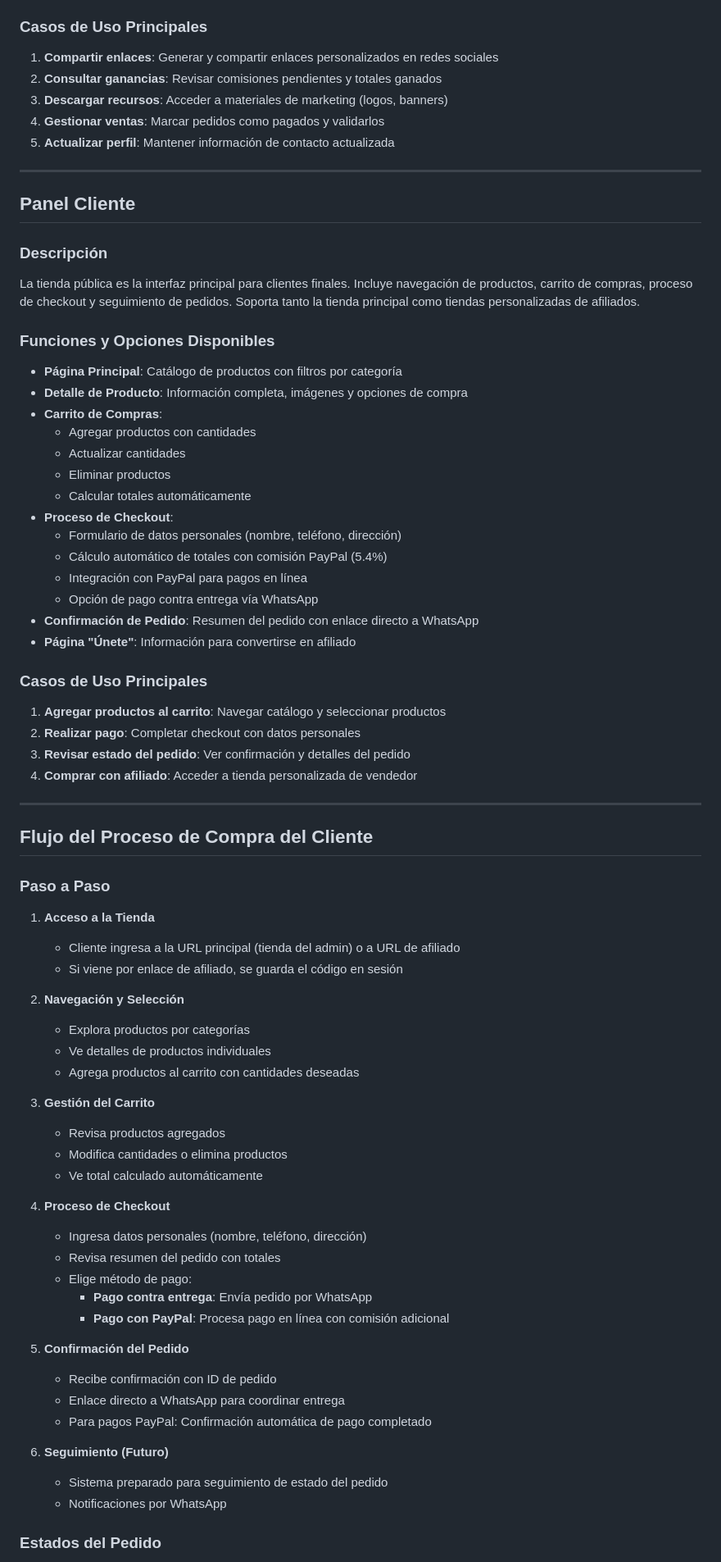
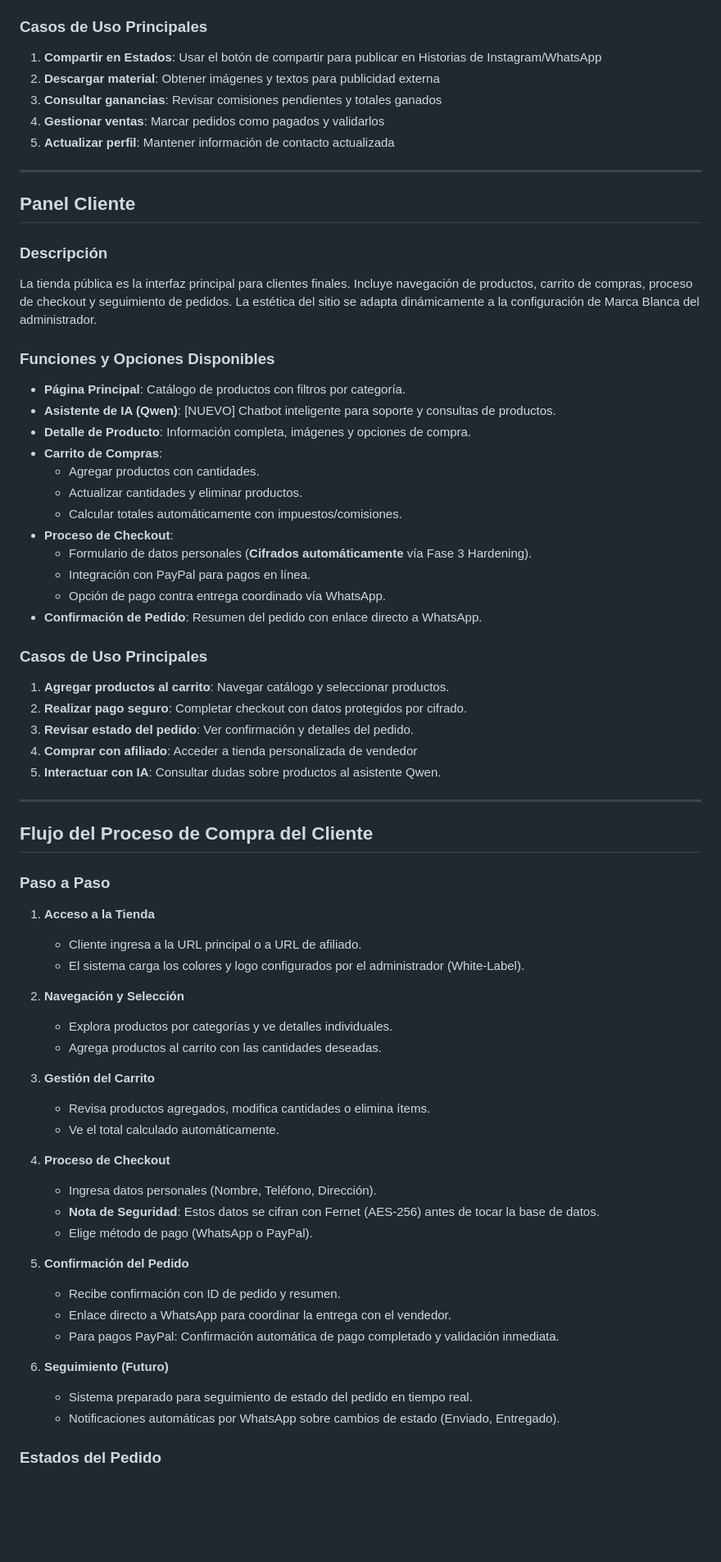
Before and after one commit to gglveliz-byte/Shop--Fusion, a Markdown page: docs/Estructura-Panel.md, the part around one of its changes. Shown at 82% size. GitHub-like rendering; blank space fills up the shorter version.

Commit message:
cambios en archivos md

```diff
--- a/docs/Estructura-Panel.md
+++ b/docs/Estructura-Panel.md
@@ -68,9 +76,9 @@ El panel de afiliados está diseñado para vendedores independientes que promoci
   - Ver enlace de tienda personal
 
 ### Casos de Uso Principales
-1. **Compartir enlaces**: Generar y compartir enlaces personalizados en redes sociales
-2. **Consultar ganancias**: Revisar comisiones pendientes y totales ganados
-3. **Descargar recursos**: Acceder a materiales de marketing (logos, banners)
+1. **Compartir en Estados**: Usar el botón de compartir para publicar en Historias de Instagram/WhatsApp
+2. **Descargar material**: Obtener imágenes y textos para publicidad externa
+3. **Consultar ganancias**: Revisar comisiones pendientes y totales ganados
 4. **Gestionar ventas**: Marcar pedidos como pagados y validarlos
 5. **Actualizar perfil**: Mantener información de contacto actualizada
 
@@ -79,29 +87,28 @@ El panel de afiliados está diseñado para vendedores independientes que promoci
 ## Panel Cliente
 
 ### Descripción
-La tienda pública es la interfaz principal para clientes finales. Incluye navegación de productos, carrito de compras, proceso de checkout y seguimiento de pedidos. Soporta tanto la tienda principal como tiendas personalizadas de afiliados.
+La tienda pública es la interfaz principal para clientes finales. Incluye navegación de productos, carrito de compras, proceso de checkout y seguimiento de pedidos. La estética del sitio se adapta dinámicamente a la configuración de Marca Blanca del administrador.
 
 ### Funciones y Opciones Disponibles
-- **Página Principal**: Catálogo de productos con filtros por categoría
-- **Detalle de Producto**: Información completa, imágenes y opciones de compra
+- **Página Principal**: Catálogo de productos con filtros por categoría.
+- **Asistente de IA (Qwen)**: [NUEVO] Chatbot inteligente para soporte y consultas de productos.
+- **Detalle de Producto**: Información completa, imágenes y opciones de compra.
 - **Carrito de Compras**:
-  - Agregar productos con cantidades
-  - Actualizar cantidades
-  - Eliminar productos
-  - Calcular totales automáticamente
+  - Agregar productos con cantidades.
+  - Actualizar cantidades y eliminar productos.
+  - Calcular totales automáticamente con impuestos/comisiones.
 - **Proceso de Checkout**:
-  - Formulario de datos personales (nombre, teléfono, dirección)
-  - Cálculo automático de totales con comisión PayPal (5.4%)
-  - Integración con PayPal para pagos en línea
-  - Opción de pago contra entrega vía WhatsApp
-- **Confirmación de Pedido**: Resumen del pedido con enlace directo a WhatsApp
-- **Página "Únete"**: Información para convertirse en afiliado
+  - Formulario de datos personales (**Cifrados automáticamente** vía Fase 3 Hardening).
+  - Integración con PayPal para pagos en línea.
+  - Opción de pago contra entrega coordinado vía WhatsApp.
+- **Confirmación de Pedido**: Resumen del pedido con enlace directo a WhatsApp.
 
 ### Casos de Uso Principales
-1. **Agregar productos al carrito**: Navegar catálogo y seleccionar productos
-2. **Realizar pago**: Completar checkout con datos personales
-3. **Revisar estado del pedido**: Ver confirmación y detalles del pedido
+1. **Agregar productos al carrito**: Navegar catálogo y seleccionar productos.
+2. **Realizar pago seguro**: Completar checkout con datos protegidos por cifrado.
+3. **Revisar estado del pedido**: Ver confirmación y detalles del pedido.
 4. **Comprar con afiliado**: Acceder a tienda personalizada de vendedor
+5. **Interactuar con IA**: Consultar dudas sobre productos al asistente Qwen.
 
 ---
 
@@ -110,33 +117,29 @@ La tienda pública es la interfaz principal para clientes finales. Incluye naveg
 ### Paso a Paso
 
 1. **Acceso a la Tienda**
-   - Cliente ingresa a la URL principal (tienda del admin) o a URL de afiliado
-   - Si viene por enlace de afiliado, se guarda el código en sesión
+   - Cliente ingresa a la URL principal o a URL de afiliado.
+   - El sistema carga los colores y logo configurados por el administrador (White-Label).
 
 2. **Navegación y Selección**
-   - Explora productos por categorías
-   - Ve detalles de productos individuales
-   - Agrega productos al carrito con cantidades deseadas
+   - Explora productos por categorías y ve detalles individuales.
+   - Agrega productos al carrito con las cantidades deseadas.
 
 3. **Gestión del Carrito**
-   - Revisa productos agregados
-   - Modifica cantidades o elimina productos
-   - Ve total calculado automáticamente
+   - Revisa productos agregados, modifica cantidades o elimina ítems.
+   - Ve el total calculado automáticamente.
 
 4. **Proceso de Checkout**
-   - Ingresa datos personales (nombre, teléfono, dirección)
-   - Revisa resumen del pedido con totales
-   - Elige método de pago:
-     - **Pago contra entrega**: Envía pedido por WhatsApp
-     - **Pago con PayPal**: Procesa pago en línea con comisión adicional
+   - Ingresa datos personales (Nombre, Teléfono, Dirección).
+   - **Nota de Seguridad**: Estos datos se cifran con Fernet (AES-256) antes de tocar la base de datos.
+   - Elige método de pago (WhatsApp o PayPal).
 
 5. **Confirmación del Pedido**
-   - Recibe confirmación con ID de pedido
-   - Enlace directo a WhatsApp para coordinar entrega
-   - Para pagos PayPal: Confirmación automática de pago completado
+   - Recibe confirmación con ID de pedido y resumen.
+   - Enlace directo a WhatsApp para coordinar la entrega con el vendedor.
+   - Para pagos PayPal: Confirmación automática de pago completado y validación inmediata.
 
 6. **Seguimiento (Futuro)**
-   - Sistema preparado para seguimiento de estado del pedido
-   - Notificaciones por WhatsApp
+   - Sistema preparado para seguimiento de estado del pedido en tiempo real.
+   - Notificaciones automáticas por WhatsApp sobre cambios de estado (Enviado, Entregado).
 
 ### Estados del Pedido
```
Also changed, not shown: other parts of docs/Estructura-Panel.md (+28 -17 lines), docs/bd.md (+28 -23 lines).
